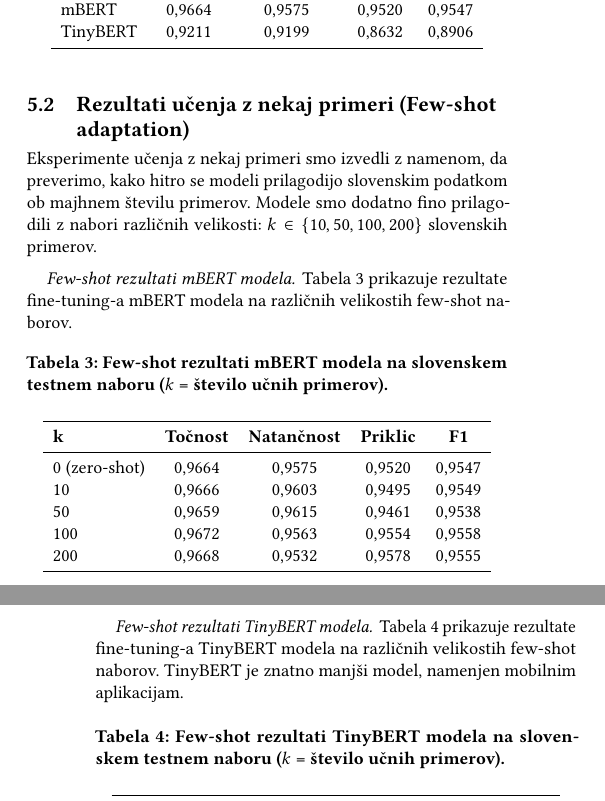
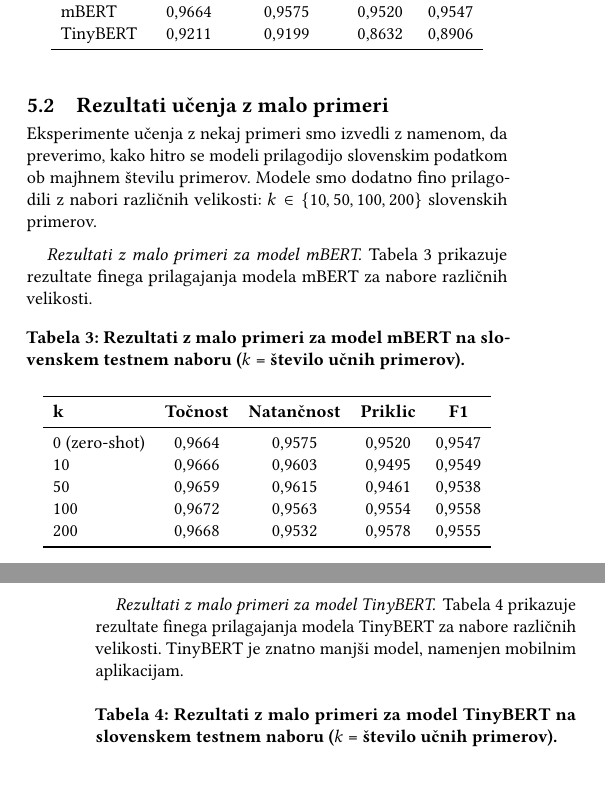
Before and after one commit to jez-teh/SV1, a LaTeX paper (docs/article.tex): two parts of the columns of pages 3 and 4 of 7, joined at a grey line, cut so that both start at the same text, the shorter picture padded with empty space. Compiled offline with pdfLaTeX.

Commit message:
Fixed english words

```diff
--- a/docs/article.tex
+++ b/docs/article.tex
@@ -399,17 +399,17 @@ TinyBERT & 0,9211 & 0,9199 & 0,8632 & 0,8906 \\
 \end{tabular}
 \end{table}
 
-\subsection{Rezultati učenja z nekaj primeri (Few-shot adaptation)}
+\subsection{Rezultati učenja z malo primeri}
 
 Eksperimente učenja z nekaj primeri smo izvedli z namenom, da preverimo, kako hitro se modeli prilagodijo slovenskim podatkom ob majhnem številu primerov. Modele smo dodatno fino prilagodili z nabori različnih velikosti: $k \in \{10, 50, 100, 200\}$ slovenskih primerov.
 
-\paragraph{Few-shot rezultati mBERT modela}
+\paragraph{Rezultati z malo primeri za model mBERT}
 
-Tabela~\ref{tab:mbert_fewshot} prikazuje rezultate fine-tuning-a mBERT modela na različnih velikostih few-shot naborov.
+Tabela~\ref{tab:mbert_fewshot} prikazuje rezultate finega prilagajanja modela mBERT za nabore različnih velikosti.
 
 \begin{table}[h]
 \centering
-\caption{Few-shot rezultati mBERT modela na slovenskem testnem naboru ($k$ = število učnih primerov).}
+\caption{Rezultati z malo primeri za model mBERT na slovenskem testnem naboru ($k$ = število učnih primerov).}
 \label{tab:mbert_fewshot}
 \begin{tabular}{lcccc}
 \toprule
@@ -426,13 +426,13 @@ Tabela~\ref{tab:mbert_fewshot} prikazuje rezultate fine-tuning-a mBERT modela na
 
 \newpage
 
-\paragraph{Few-shot rezultati TinyBERT modela}
+\paragraph{Rezultati z malo primeri za model TinyBERT}
 
-Tabela~\ref{tab:tinybert_fewshot} prikazuje rezultate fine-tuning-a TinyBERT modela na različnih velikostih few-shot naborov. TinyBERT je znatno manjši model, namenjen mobilnim aplikacijam.
+Tabela~\ref{tab:tinybert_fewshot} prikazuje rezultate finega prilagajanja modela TinyBERT za nabore različnih velikosti. TinyBERT je znatno manjši model, namenjen mobilnim aplikacijam.
 
 \begin{table}[h]
 \centering
-\caption{Few-shot rezultati TinyBERT modela na slovenskem testnem naboru ($k$ = število učnih primerov).}
+\caption{Rezultati z malo primeri za model TinyBERT na slovenskem testnem naboru ($k$ = število učnih primerov).}
 \label{tab:tinybert_fewshot}
 \begin{tabular}{lcccc}
 \toprule
```
Also changed, not shown: docs/article.tex (22 more changed lines), 2 other files.
